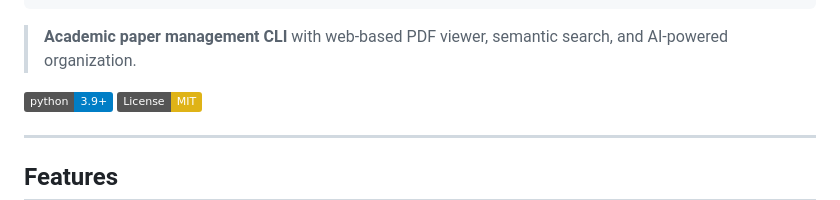
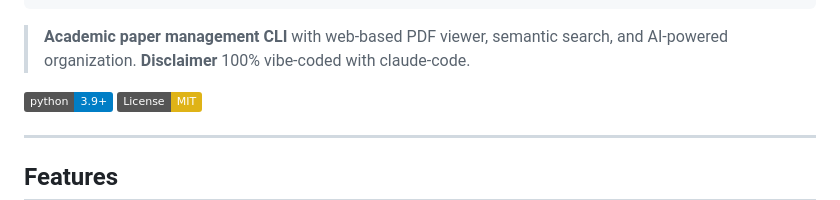
Before and after one commit to Or-Tal/Paperstack, a Markdown page: README.md, the part around the change. Rendered like a GitHub page; badges without logos.

Commit message:
Add disclaimer to README
Added a disclaimer about the coding style used.

````diff
--- a/README.md
+++ b/README.md
@@ -31,6 +31,7 @@
 ```
 
 > **Academic paper management CLI** with web-based PDF viewer, semantic search, and AI-powered organization.
+> **Disclaimer** 100% vibe-coded with claude-code.
 
 [![Python 3.9+](https://img.shields.io/badge/python-3.9+-blue.svg)](https://www.python.org/downloads/)
 [![License: MIT](https://img.shields.io/badge/License-MIT-yellow.svg)](https://opensource.org/licenses/MIT)
````
